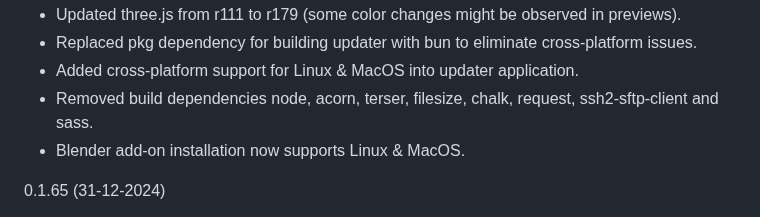
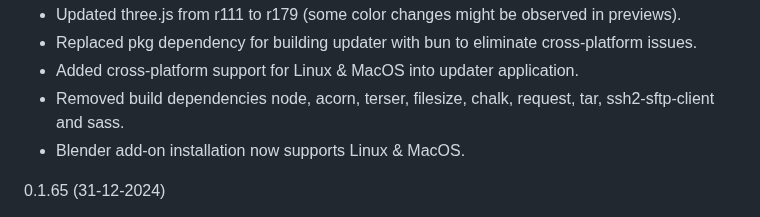
Before and after one commit to Kruithne/wow.export, a Markdown page: CHANGELOG.md, the part around the change. Rendered like a GitHub page.

Commit message:
update changelog

```diff
--- a/CHANGELOG.md
+++ b/CHANGELOG.md
@@ -8,7 +8,7 @@
 - Updated three.js from r111 to r179 (some color changes might be observed in previews).
 - Replaced pkg dependency for building updater with bun to eliminate cross-platform issues.
 - Added cross-platform support for Linux & MacOS into updater application.
-- Removed build dependencies node, acorn, terser, filesize, chalk, request, ssh2-sftp-client and sass.
+- Removed build dependencies node, acorn, terser, filesize, chalk, request, tar, ssh2-sftp-client and sass.
 - Blender add-on installation now supports Linux & MacOS.
 
 0.1.65 (31-12-2024)
```
